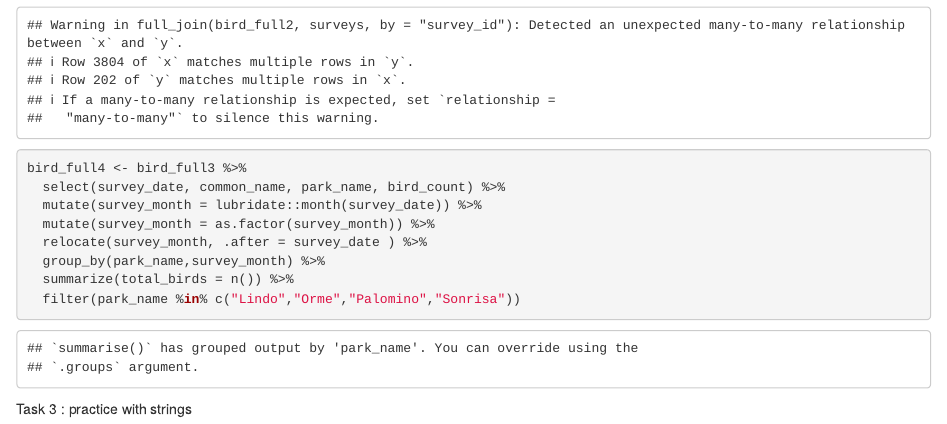
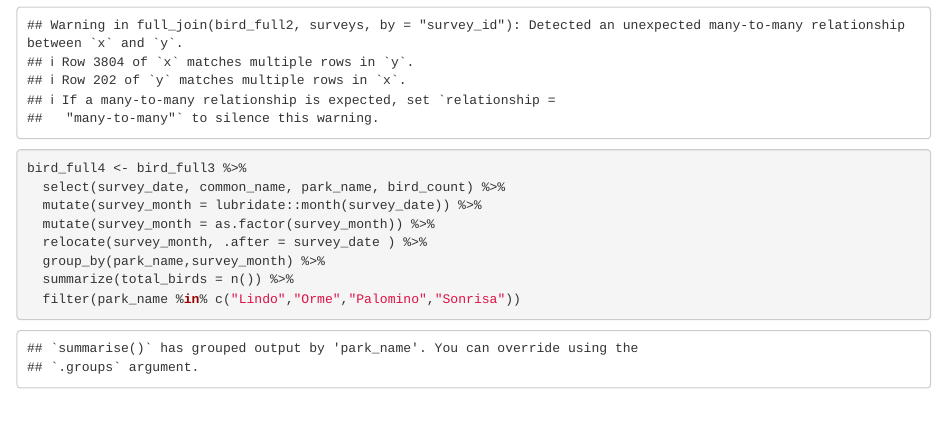
Before and after one commit to mariamkg00/eds221_day7_task, an R Markdown document (bird_joins.Rmd): the page in a window 1100 px wide, from 1700 px down. Rendered offline with R 4.5, knitr and Pandoc, with nearby package versions.

Commit message:
"finished"

````diff
--- a/bird_joins.Rmd
+++ b/bird_joins.Rmd
@@ -67,4 +67,3 @@ bird_full4 <- bird_full3 %>%
   filter(park_name %in% c("Lindo","Orme","Palomino","Sonrisa"))
 
 ```
-Task 3 : practice with strings
````
